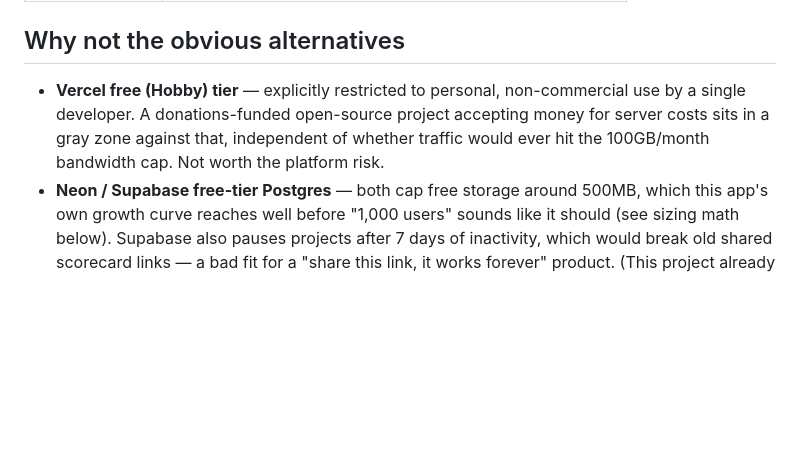
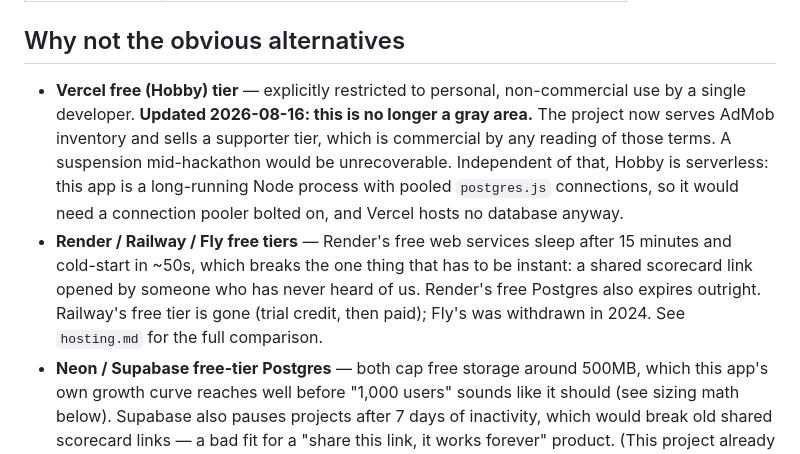
Before and after one commit to CodeNeuron58/open-innings, a Markdown page: docs/deployment.md, the part around the change. GitHub-like rendering; blank space fills up the shorter version.

```diff
--- a/docs/deployment.md
+++ b/docs/deployment.md
@@ -21,10 +21,19 @@ connections (`apps/web/lib/db/client.ts`), not a serverless architecture.
 ## Why not the obvious alternatives
 
 - **Vercel free (Hobby) tier** — explicitly restricted to personal,
-  non-commercial use by a single developer. A donations-funded open-source
-  project accepting money for server costs sits in a gray zone against
-  that, independent of whether traffic would ever hit the 100GB/month
-  bandwidth cap. Not worth the platform risk.
+  non-commercial use by a single developer. **Updated 2026-08-16: this is
+  no longer a gray area.** The project now serves AdMob inventory and sells
+  a supporter tier, which is commercial by any reading of those terms. A
+  suspension mid-hackathon would be unrecoverable. Independent of that,
+  Hobby is serverless: this app is a long-running Node process with pooled
+  `postgres.js` connections, so it would need a connection pooler bolted on,
+  and Vercel hosts no database anyway.
+- **Render / Railway / Fly free tiers** — Render's free web services sleep
+  after 15 minutes and cold-start in ~50s, which breaks the one thing that
+  has to be instant: a shared scorecard link opened by someone who has never
+  heard of us. Render's free Postgres also expires outright. Railway's free
+  tier is gone (trial credit, then paid); Fly's was withdrawn in 2024.
+  See `hosting.md` for the full comparison.
 - **Neon / Supabase free-tier Postgres** — both cap free storage around
   500MB, which this app's own growth curve reaches well before "1,000
   users" sounds like it should (see sizing math below). Supabase also
```
Also changed, not shown: docs/hosting.md (added, +357 -0 lines).
